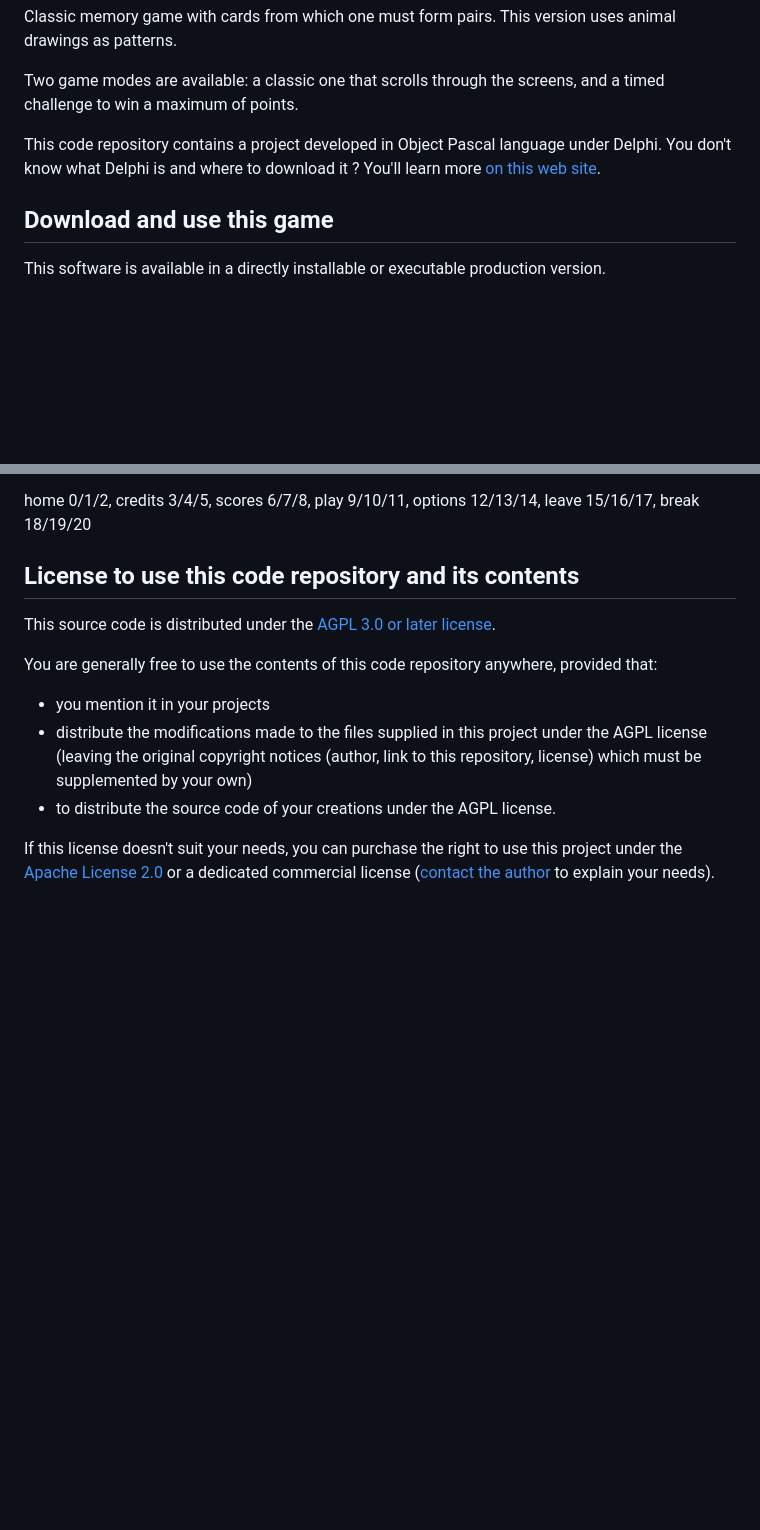
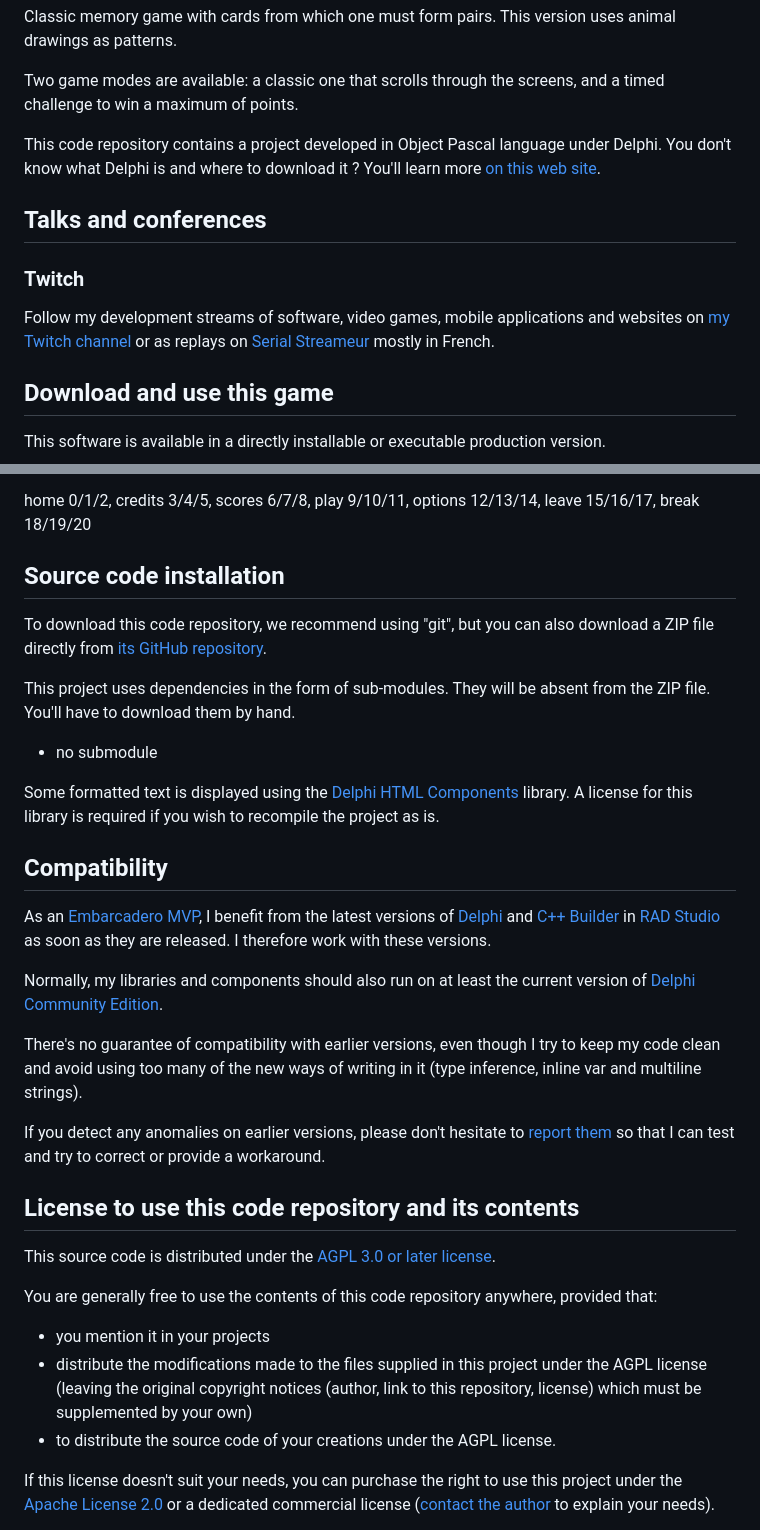
Before and after one commit to DeveloppeurPascal/Pairpix, a Markdown page: README.md, 2 parts joined by grey strips. Drawn GitHub-style; blank space fills up the shorter version.

```diff
--- a/README.md
+++ b/README.md
@@ -7,6 +7,12 @@ Classic memory game with cards from which one must form pairs. This version uses
 Two game modes are available: a classic one that scrolls through the screens, and a timed challenge to win a maximum of points.
 
 This code repository contains a project developed in Object Pascal language under Delphi. You don't know what Delphi is and where to download it ? You'll learn more [on this web site](https://delphi-resources.developpeur-pascal.fr/).
+
+## Talks and conferences
+
+### Twitch
+
+Follow my development streams of software, video games, mobile applications and websites on [my Twitch channel](https://www.twitch.tv/patrickpremartin) or as replays on [Serial Streameur](https://serialstreameur.fr/jv-pairpix.php) mostly in French.
 
 ## Download and use this game
 
@@ -83,6 +81,26 @@ Home menu :
 - options
 
 home 0/1/2, credits 3/4/5, scores 6/7/8, play 9/10/11, options 12/13/14, leave 15/16/17, break 18/19/20
+
+## Source code installation
+
+To download this code repository, we recommend using "git", but you can also download a ZIP file directly from [its GitHub repository](https://github.com/DeveloppeurPascal/Pairpix).
+
+This project uses dependencies in the form of sub-modules. They will be absent from the ZIP file. You'll have to download them by hand.
+
+* no submodule
+
+Some formatted text is displayed using the [Delphi HTML Components](https://delphihtmlcomponents.com/) library. A license for this library is required if you wish to recompile the project as is.
+
+## Compatibility
+
+As an [Embarcadero MVP](https://www.embarcadero.com/resources/partners/mvp-directory), I benefit from the latest versions of [Delphi](https://www.embarcadero.com/products/delphi) and [C++ Builder](https://www.embarcadero.com/products/cbuilder) in [RAD Studio](https://www.embarcadero.com/products/rad-studio) as soon as they are released. I therefore work with these versions.
+
+Normally, my libraries and components should also run on at least the current version of [Delphi Community Edition](https://www.embarcadero.com/products/delphi/starter).
+
+There's no guarantee of compatibility with earlier versions, even though I try to keep my code clean and avoid using too many of the new ways of writing in it (type inference, inline var and multiline strings).
+
+If you detect any anomalies on earlier versions, please don't hesitate to [report them](https://github.com/DeveloppeurPascal/Pairpix/issues) so that I can test and try to correct or provide a workaround.
 
 ## License to use this code repository and its contents
 
```
Also changed, not shown: other parts of README.md (+0 -8 lines), LISEZMOI.md (+28 -10 lines).
